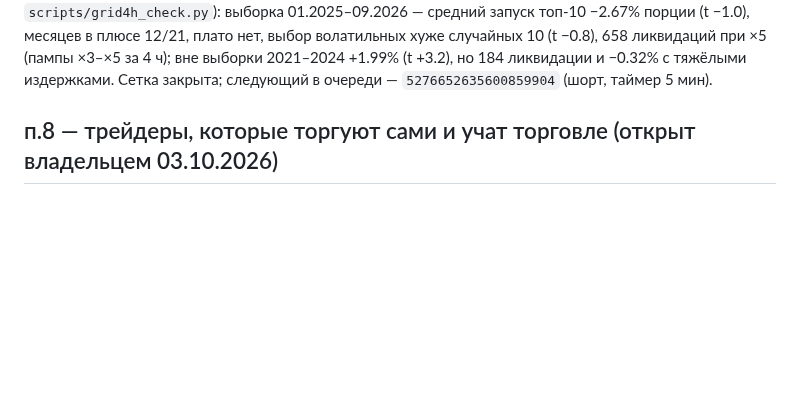
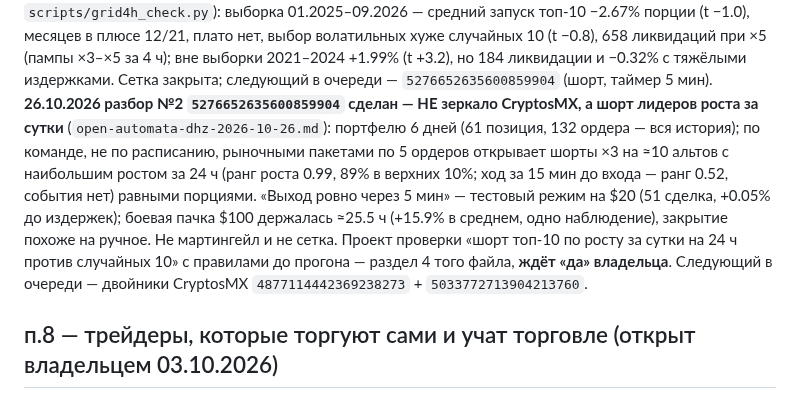
Before and after one commit to Aleksandr-Sit/crypto-trading-lab, a Markdown page: docs/research/traders-plan.md, the part around the change. Rendered like a GitHub page; blank space fills up the shorter version.

```diff
--- a/docs/research/traders-plan.md
+++ b/docs/research/traders-plan.md
@@ -66,6 +66,15 @@ CryptosMX (лонг ×1, выход через 7 мин, цель ≈+1.4%; ни
 нет, выбор волатильных хуже случайных 10 (t −0.8), 658 ликвидаций при ×5 (пампы ×3–×5 за 4 ч);
 вне выборки 2021–2024 +1.99% (t +3.2), но 184 ликвидации и −0.32% с тяжёлыми издержками. Сетка
 закрыта; следующий в очереди — `5276652635600859904` (шорт, таймер 5 мин).
+**26.10.2026 разбор №2 `5276652635600859904` сделан — НЕ зеркало CryptosMX, а шорт лидеров роста
+за сутки** (`open-automata-dhz-2026-10-26.md`): портфелю 6 дней (61 позиция, 132 ордера — вся
+история); по команде, не по расписанию, рыночными пакетами по 5 ордеров открывает шорты ×3 на ≈10
+альтов с наибольшим ростом за 24 ч (ранг роста 0.99, 89% в верхних 10%; ход за 15 мин до входа —
+ранг 0.52, события нет) равными порциями. «Выход ровно через 5 мин» — тестовый режим на $20
+(51 сделка, +0.05% до издержек); боевая пачка $100 держалась ≈25.5 ч (+15.9% в среднем, одно
+наблюдение), закрытие похоже на ручное. Не мартингейл и не сетка. Проект проверки «шорт топ-10 по
+росту за сутки на 24 ч против случайных 10» с правилами до прогона — раздел 4 того файла, **ждёт «да»
+владельца**. Следующий в очереди — двойники CryptosMX `4877114442369238273` + `5033772713904213760`.
 
 ## п.8 — трейдеры, которые торгуют сами и учат торговле (открыт владельцем 03.10.2026)
 
```
Also changed, not shown: docs/research/open-automata-2026-10-24.md (+4 -1 lines), docs/research/open-automata-dhz-2026-10-26.md (added, +161 -0 lines).
